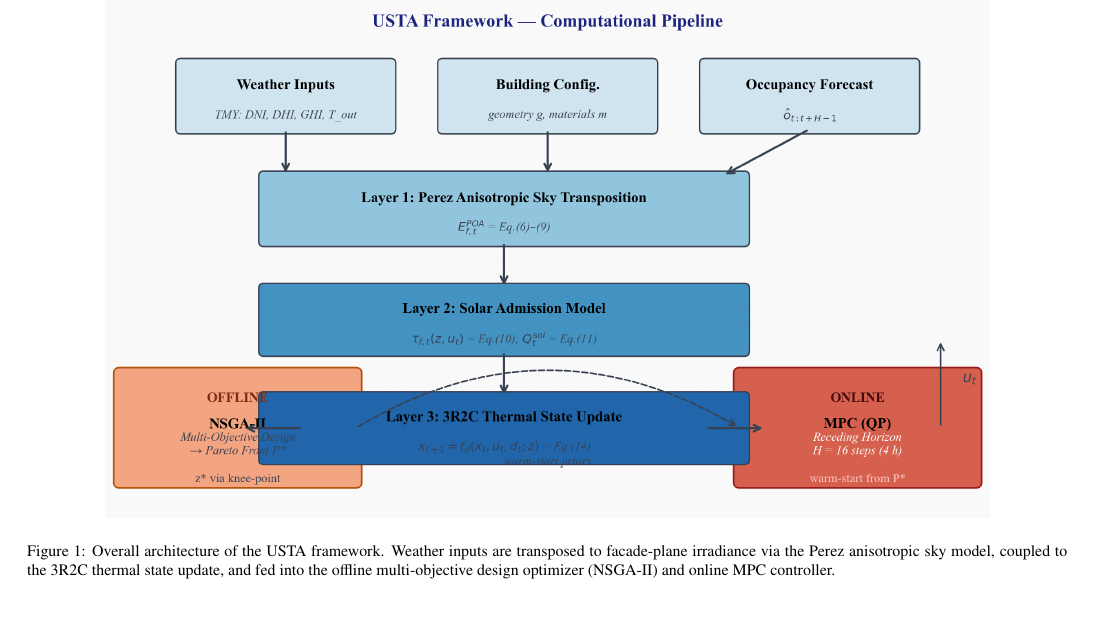
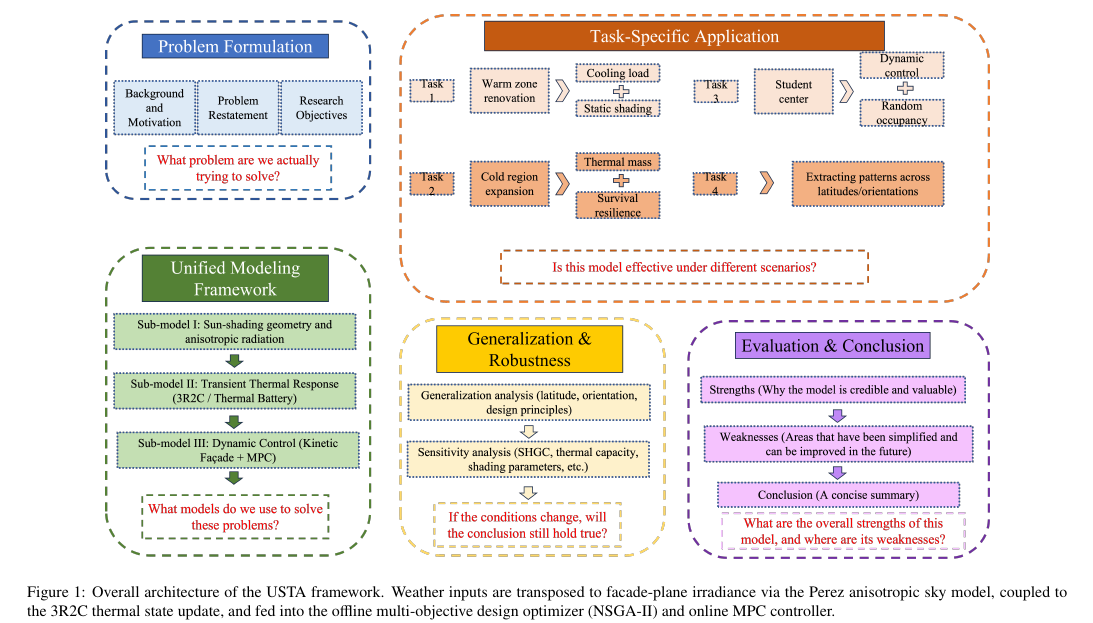
Before and after one commit to kong-johnny/rush_jingshibei, a LaTeX paper (main_twocolumn.tex): part of page 5 of 11, cut so that both start at the same text. Compiled offline with pdfLaTeX.

Commit message:
Update Figure 1 with custom PPT diagram, compile twocolumn PDF

```diff
--- a/main_twocolumn.tex
+++ b/main_twocolumn.tex
@@ -193,7 +193,7 @@ The USTA framework processes weather inputs through three sequential computation
 
 \begin{figure*}[!t]
 \centering
-\includegraphics[width=0.85\textwidth]{figures/figure_1.png}
+\includegraphics[width=0.85\textwidth]{latex/figures/图片1.png}
 \caption{Overall architecture of the USTA framework. Weather inputs are transposed to facade-plane irradiance via the Perez anisotropic sky model, coupled to the 3R2C thermal state update, and fed into the offline multi-objective design optimizer (NSGA-II) and online MPC controller.}
 \label{fig:framework}
 \end{figure*}
```
Also changed, not shown: latex/figures/图片1.png (added), main_twocolumn.pdf, 1 other file.
